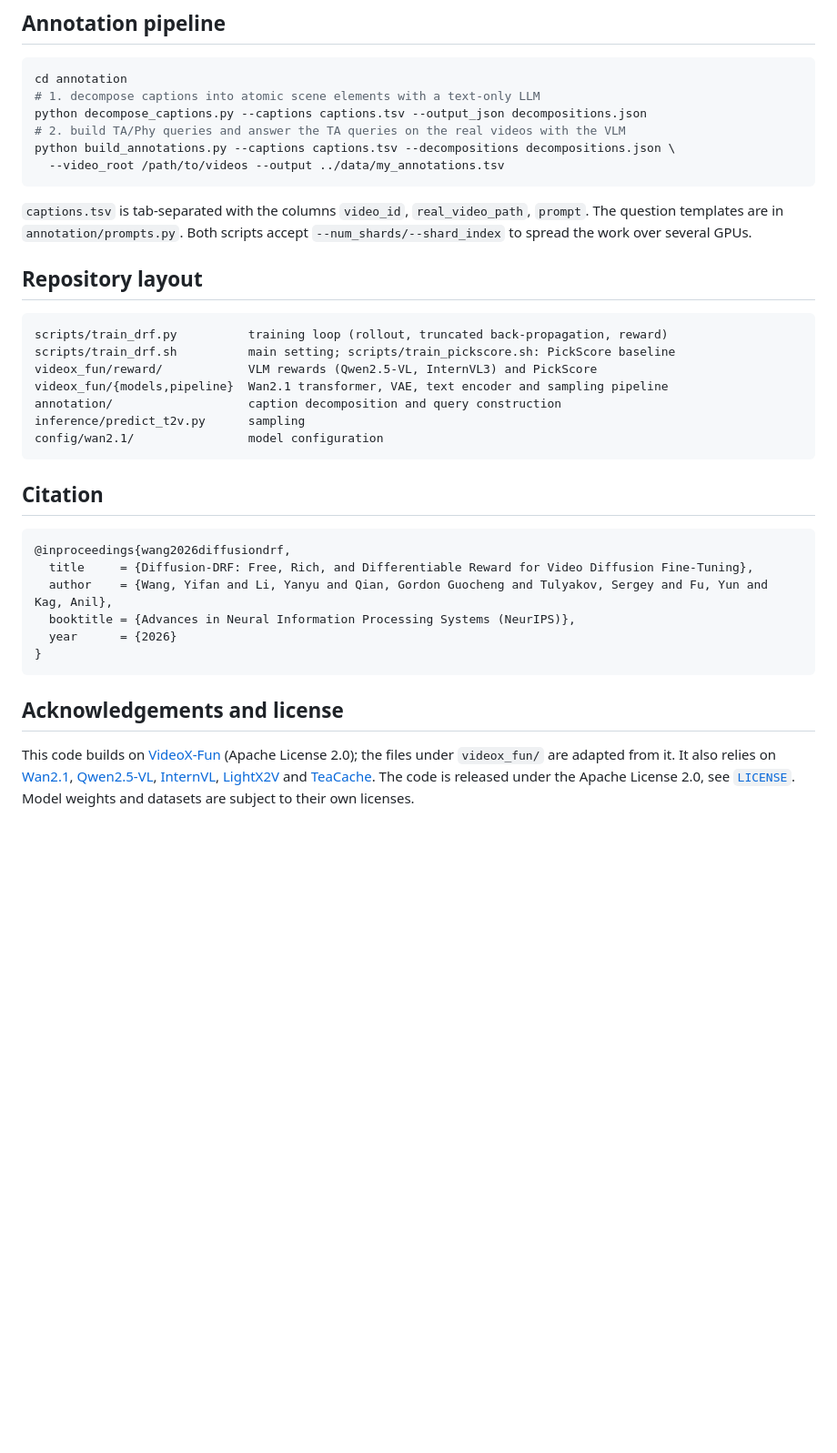
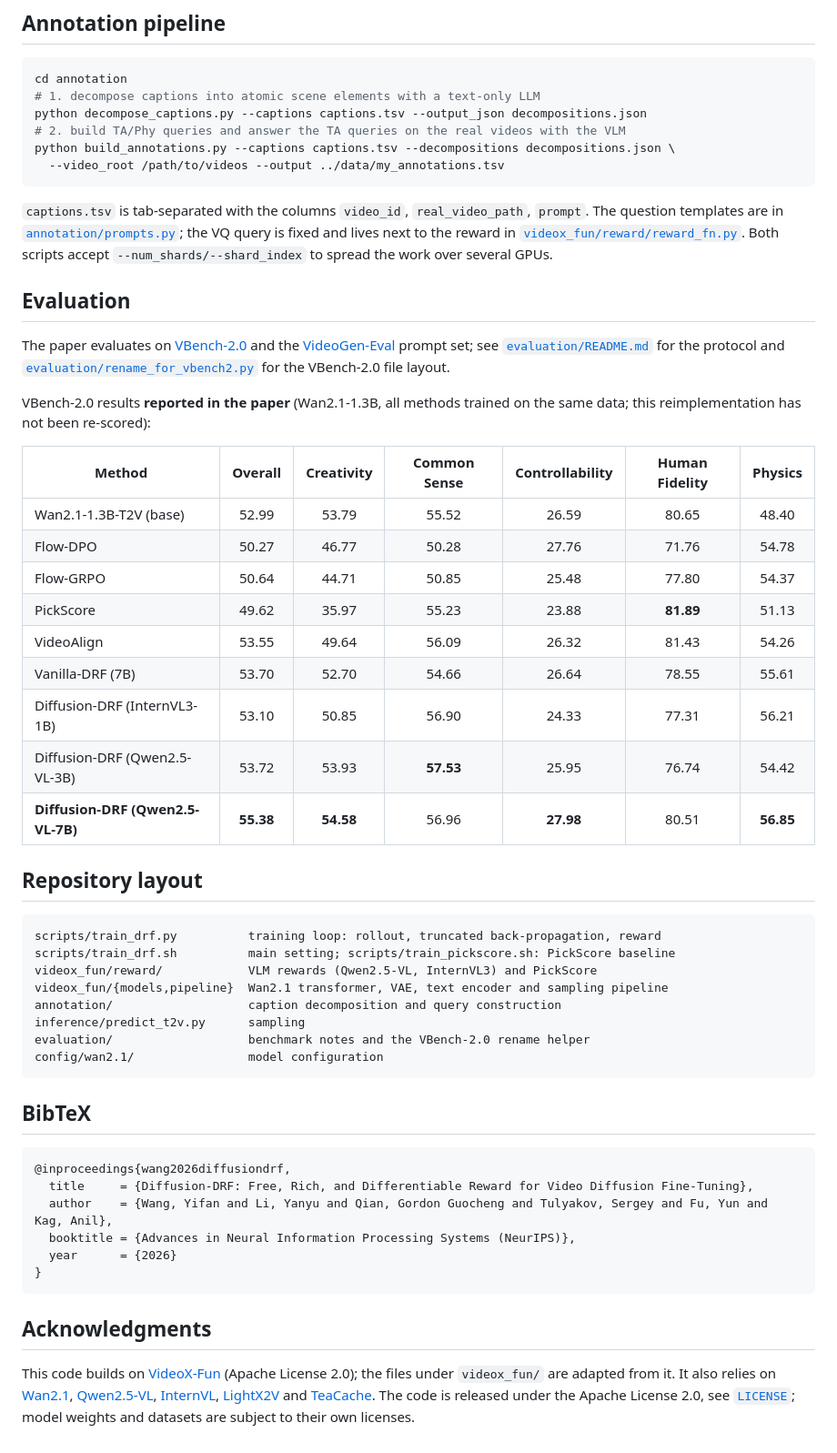
Before and after one commit to YFWang1999/Diffusion-DRF, a Markdown page: README.md, the part around one of its changes. Shown at 91% size. GitHub-like rendering; blank space fills up the shorter version.

````diff
--- a/README.md
+++ b/README.md
@@ -126,23 +177,50 @@ python build_annotations.py --captions captions.tsv --decompositions decompositi
   --video_root /path/to/videos --output ../data/my_annotations.tsv
 ```
 
-`captions.tsv` is tab-separated with the columns `video_id`, `real_video_path`, `prompt`.
-The question templates are in `annotation/prompts.py`. Both scripts accept `--num_shards/--shard_index` to
-spread the work over several GPUs.
+`captions.tsv` is tab-separated with the columns `video_id`, `real_video_path`, `prompt`. The question
+templates are in [`annotation/prompts.py`](annotation/prompts.py); the VQ query is fixed and lives next to the
+reward in [`videox_fun/reward/reward_fn.py`](videox_fun/reward/reward_fn.py). Both scripts accept
+`--num_shards/--shard_index` to spread the work over several GPUs.
+
+
+## Evaluation
+
+The paper evaluates on [VBench-2.0](https://github.com/Vchitect/VBench) and the
+[VideoGen-Eval](https://github.com/AILab-CVC/VideoGen-Eval) prompt set; see
+[`evaluation/README.md`](evaluation/README.md) for the protocol and
+[`evaluation/rename_for_vbench2.py`](evaluation/rename_for_vbench2.py) for the VBench-2.0 file layout.
+
+VBench-2.0 results **reported in the paper** (Wan2.1-1.3B, all methods trained on the same data; this
+reimplementation has not been re-scored):
+
+| Method | Overall | Creativity | Common Sense | Controllability | Human Fidelity | Physics |
+|---|:-:|:-:|:-:|:-:|:-:|:-:|
+| Wan2.1-1.3B-T2V (base) | 52.99 | 53.79 | 55.52 | 26.59 | 80.65 | 48.40 |
+| Flow-DPO | 50.27 | 46.77 | 50.28 | 27.76 | 71.76 | 54.78 |
+| Flow-GRPO | 50.64 | 44.71 | 50.85 | 25.48 | 77.80 | 54.37 |
+| PickScore | 49.62 | 35.97 | 55.23 | 23.88 | **81.89** | 51.13 |
+| VideoAlign | 53.55 | 49.64 | 56.09 | 26.32 | 81.43 | 54.26 |
+| Vanilla-DRF (7B) | 53.70 | 52.70 | 54.66 | 26.64 | 78.55 | 55.61 |
+| Diffusion-DRF (InternVL3-1B) | 53.10 | 50.85 | 56.90 | 24.33 | 77.31 | 56.21 |
+| Diffusion-DRF (Qwen2.5-VL-3B) | 53.72 | 53.93 | **57.53** | 25.95 | 76.74 | 54.42 |
+| **Diffusion-DRF (Qwen2.5-VL-7B)** | **55.38** | **54.58** | 56.96 | **27.98** | 80.51 | **56.85** |
+
 
 ## Repository layout
 
 ```
-scripts/train_drf.py          training loop (rollout, truncated back-propagation, reward)
+scripts/train_drf.py          training loop: rollout, truncated back-propagation, reward
 scripts/train_drf.sh          main setting; scripts/train_pickscore.sh: PickScore baseline
 videox_fun/reward/            VLM rewards (Qwen2.5-VL, InternVL3) and PickScore
 videox_fun/{models,pipeline}  Wan2.1 transformer, VAE, text encoder and sampling pipeline
 annotation/                   caption decomposition and query construction
 inference/predict_t2v.py      sampling
+evaluation/                   benchmark notes and the VBench-2.0 rename helper
 config/wan2.1/                model configuration
 ```
 
-## Citation
+
+## BibTeX
 
 ```bibtex
 @inproceedings{wang2026diffusiondrf,
@@ -153,12 +231,12 @@ config/wan2.1/                model configuration
 }
 ```
 
-## Acknowledgements and license
 
-This code builds on [VideoX-Fun](https://github.com/aigc-apps/VideoX-Fun) (Apache License 2.0);
-the files under `videox_fun/` are adapted from it. It also relies on
-[Wan2.1](https://github.com/Wan-Video/Wan2.1), [Qwen2.5-VL](https://github.com/QwenLM/Qwen2.5-VL),
-[InternVL](https://github.com/OpenGVLab/InternVL), [LightX2V](https://github.com/ModelTC/LightX2V)
-and [TeaCache](https://github.com/ali-vilab/TeaCache). The code is released under the
-Apache License 2.0, see [`LICENSE`](LICENSE). Model weights and datasets are subject to their
-own licenses.
+## Acknowledgments
+
+This code builds on [VideoX-Fun](https://github.com/aigc-apps/VideoX-Fun) (Apache License 2.0); the files
+under `videox_fun/` are adapted from it. It also relies on [Wan2.1](https://github.com/Wan-Video/Wan2.1),
+[Qwen2.5-VL](https://github.com/QwenLM/Qwen2.5-VL), [InternVL](https://github.com/OpenGVLab/InternVL),
+[LightX2V](https://github.com/ModelTC/LightX2V) and [TeaCache](https://github.com/ali-vilab/TeaCache).
+The code is released under the Apache License 2.0, see [`LICENSE`](LICENSE); model weights and datasets are
+subject to their own licenses.
````
Also changed, not shown: other parts of README.md (+116 -65 lines), assets/teaser.jpg (added).
